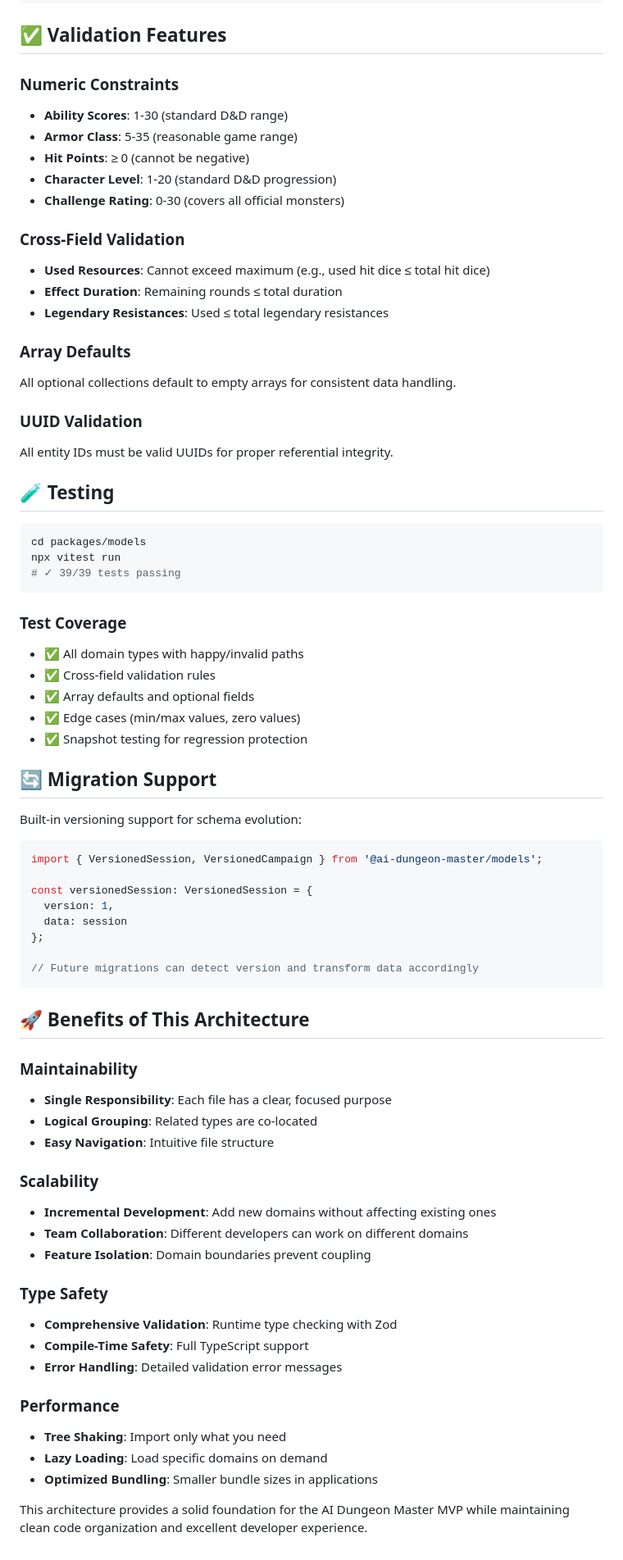
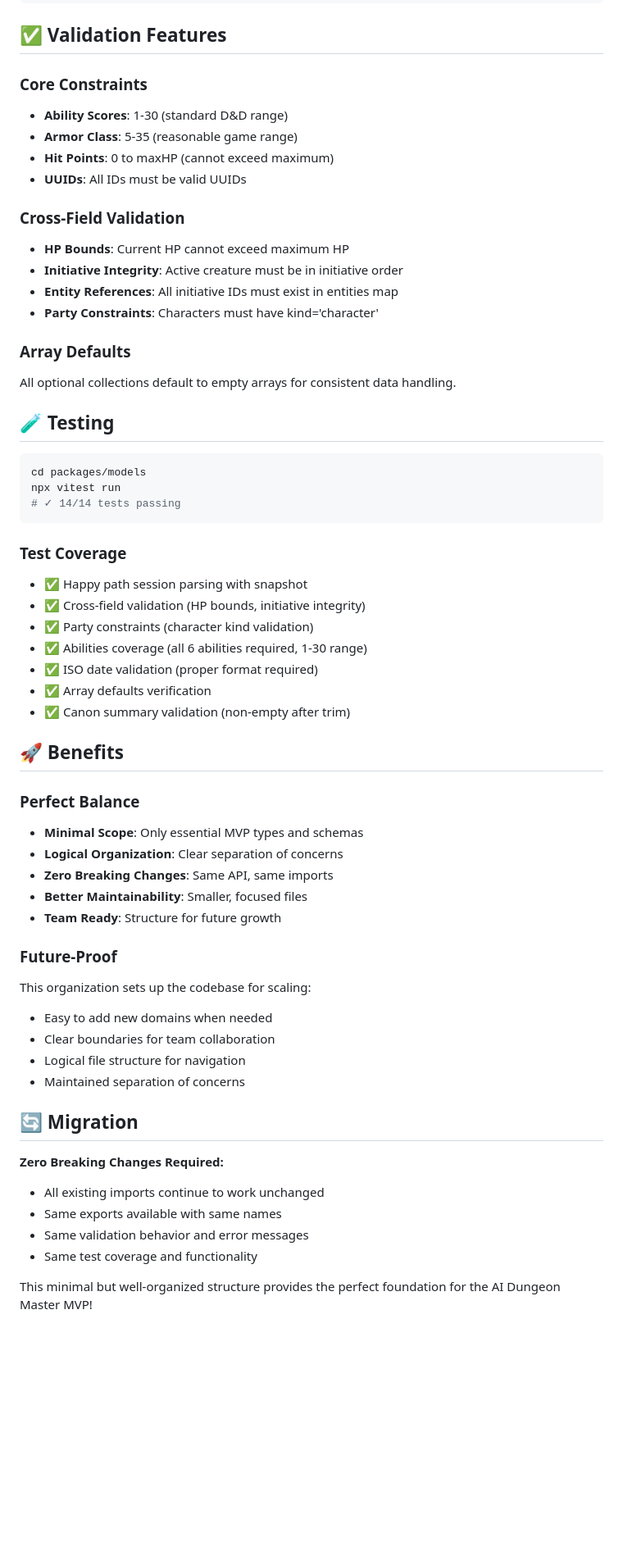
Before and after one commit to tombarz/ai-dungeon-master, a Markdown page: packages/models/README.md, the part around one of its changes. Shown at 82% size. GitHub-like rendering; blank space fills up the shorter version.

````diff
--- a/packages/models/README.md
+++ b/packages/models/README.md
@@ -155,74 +88,60 @@ if (result.success) {
 
 ## ✅ Validation Features
 
-### Numeric Constraints
+### Core Constraints
 - **Ability Scores**: 1-30 (standard D&D range)
 - **Armor Class**: 5-35 (reasonable game range)
-- **Hit Points**: ≥ 0 (cannot be negative)
-- **Character Level**: 1-20 (standard D&D progression)
-- **Challenge Rating**: 0-30 (covers all official monsters)
+- **Hit Points**: 0 to maxHP (cannot exceed maximum)
+- **UUIDs**: All IDs must be valid UUIDs
 
 ### Cross-Field Validation
-- **Used Resources**: Cannot exceed maximum (e.g., used hit dice ≤ total hit dice)
-- **Effect Duration**: Remaining rounds ≤ total duration
-- **Legendary Resistances**: Used ≤ total legendary resistances
+- **HP Bounds**: Current HP cannot exceed maximum HP
+- **Initiative Integrity**: Active creature must be in initiative order
+- **Entity References**: All initiative IDs must exist in entities map
+- **Party Constraints**: Characters must have kind='character'
 
 ### Array Defaults
 All optional collections default to empty arrays for consistent data handling.
-
-### UUID Validation
-All entity IDs must be valid UUIDs for proper referential integrity.
 
 ## 🧪 Testing
 
 ```bash
 cd packages/models
 npx vitest run
-# ✓ 39/39 tests passing
+# ✓ 14/14 tests passing
 ```
 
 ### Test Coverage
-- ✅ All domain types with happy/invalid paths
-- ✅ Cross-field validation rules
-- ✅ Array defaults and optional fields
-- ✅ Edge cases (min/max values, zero values)
-- ✅ Snapshot testing for regression protection
+- ✅ Happy path session parsing with snapshot
+- ✅ Cross-field validation (HP bounds, initiative integrity)
+- ✅ Party constraints (character kind validation)
+- ✅ Abilities coverage (all 6 abilities required, 1-30 range)
+- ✅ ISO date validation (proper format required)
+- ✅ Array defaults verification
+- ✅ Canon summary validation (non-empty after trim)
 
-## 🔄 Migration Support
+## 🚀 Benefits
 
-Built-in versioning support for schema evolution:
+### Perfect Balance
+- **Minimal Scope**: Only essential MVP types and schemas
+- **Logical Organization**: Clear separation of concerns
+- **Zero Breaking Changes**: Same API, same imports
+- **Better Maintainability**: Smaller, focused files
+- **Team Ready**: Structure for future growth
 
-```typescript
-import { VersionedSession, VersionedCampaign } from '@ai-dungeon-master/models';
+### Future-Proof
+This organization sets up the codebase for scaling:
+- Easy to add new domains when needed
+- Clear boundaries for team collaboration
+- Logical file structure for navigation
+- Maintained separation of concerns
 
-const versionedSession: VersionedSession = {
-  version: 1,
-  data: session
-};
+## 🔄 Migration
 
-// Future migrations can detect version and transform data accordingly
-```
+**Zero Breaking Changes Required:**
+- All existing imports continue to work unchanged
+- Same exports available with same names
+- Same validation behavior and error messages
+- Same test coverage and functionality
 
-## 🚀 Benefits of This Architecture
-
-### Maintainability
-- **Single Responsibility**: Each file has a clear, focused purpose
-- **Logical Grouping**: Related types are co-located
-- **Easy Navigation**: Intuitive file structure
-
-### Scalability
-- **Incremental Development**: Add new domains without affecting existing ones
-- **Team Collaboration**: Different developers can work on different domains
-- **Feature Isolation**: Domain boundaries prevent coupling
-
-### Type Safety
-- **Comprehensive Validation**: Runtime type checking with Zod
-- **Compile-Time Safety**: Full TypeScript support
-- **Error Handling**: Detailed validation error messages
-
-### Performance
-- **Tree Shaking**: Import only what you need
-- **Lazy Loading**: Load specific domains on demand
-- **Optimized Bundling**: Smaller bundle sizes in applications
-
-This architecture provides a solid foundation for the AI Dungeon Master MVP while maintaining clean code organization and excellent developer experience.
+This minimal but well-organized structure provides the perfect foundation for the AI Dungeon Master MVP!
````
Also changed, not shown: other parts of packages/models/README.md (+60 -127 lines).
